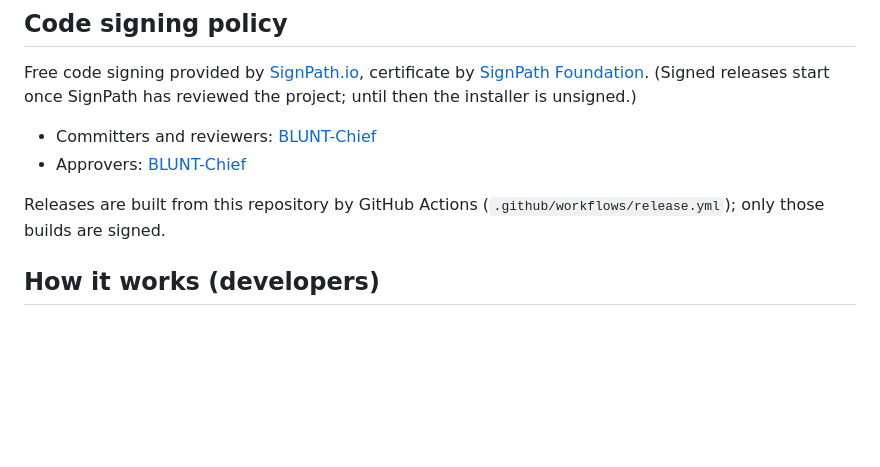
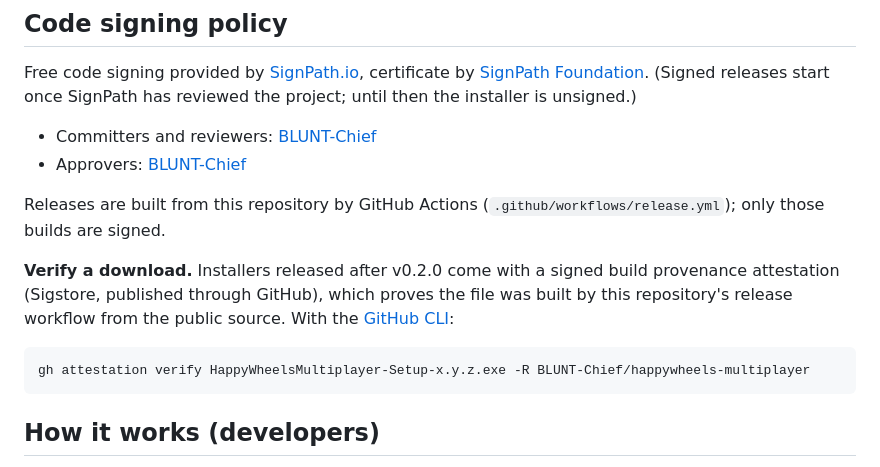
Before and after one commit to BLUNT-Chief/happywheels-multiplayer, a Markdown page: README.md, the part around the change. Rendered like a GitHub page; blank space fills up the shorter version.

Commit message:
README: how to verify a download's build provenance
Co-Authored-By: Claude Opus 5.5 <noreply@anthropic.com>

````diff
--- a/README.md
+++ b/README.md
@@ -125,6 +125,12 @@ Free code signing provided by [SignPath.io](https://signpath.io), certificate by
 
 Releases are built from this repository by GitHub Actions (`.github/workflows/release.yml`); only those builds are signed.
 
+**Verify a download.** Installers released after v0.2.0 come with a signed build provenance attestation (Sigstore, published through GitHub), which proves the file was built by this repository's release workflow from the public source. With the [GitHub CLI](https://cli.github.com):
+
+```
+gh attestation verify HappyWheelsMultiplayer-Setup-x.y.z.exe -R BLUNT-Chief/happywheels-multiplayer
+```
+
 ## How it works (developers)
 
 Happy Wheels on Steam is an Electron app. Its `app.asar` is protected by Electron's asar-integrity and only-load-from-asar fuses, so it can't be patched in place, and patching would also break on every Steam update. Instead the mod is **its own Electron app** (pinned to the game's Electron version) that boots the player's installed copy of the game:
````
